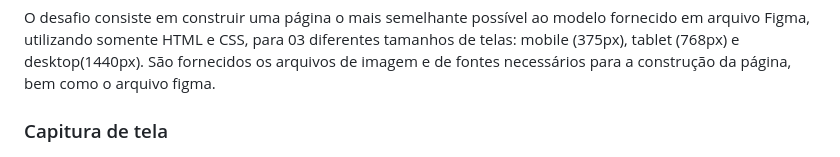
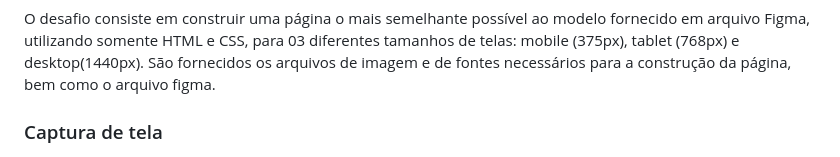
Before and after one commit to DinaelDomingos/projeto-workit-landing-page, a Markdown page: README.md, the part around the change. GitHub-like rendering.

```diff
--- a/README.md
+++ b/README.md
@@ -22,7 +22,7 @@ Este é meu quarto trabalho desenvolvido a partir dos desafios propostos no site
 ### O Desafio
 O desafio consiste em construir uma página o mais semelhante possível ao modelo fornecido em arquivo Figma, utilizando somente HTML e CSS, para 03 diferentes tamanhos de telas: mobile (375px), tablet (768px) e desktop(1440px). São fornecidos os arquivos de imagem e de fontes necessários para a construção da página, bem como o arquivo figma.
 
-### Capitura de tela
+### Captura de tela
 ![](./screenshot.png)
 
 ### Links
```
